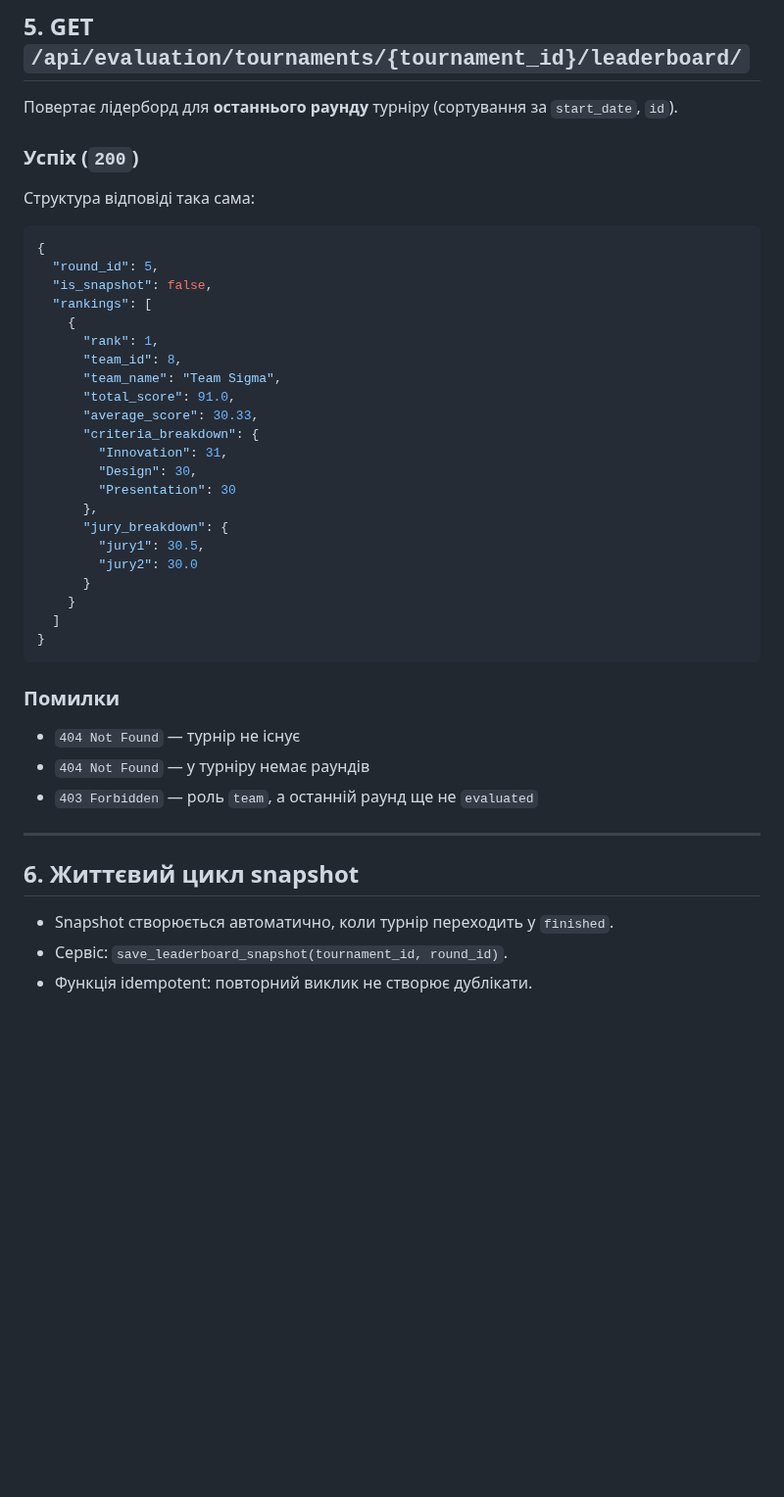
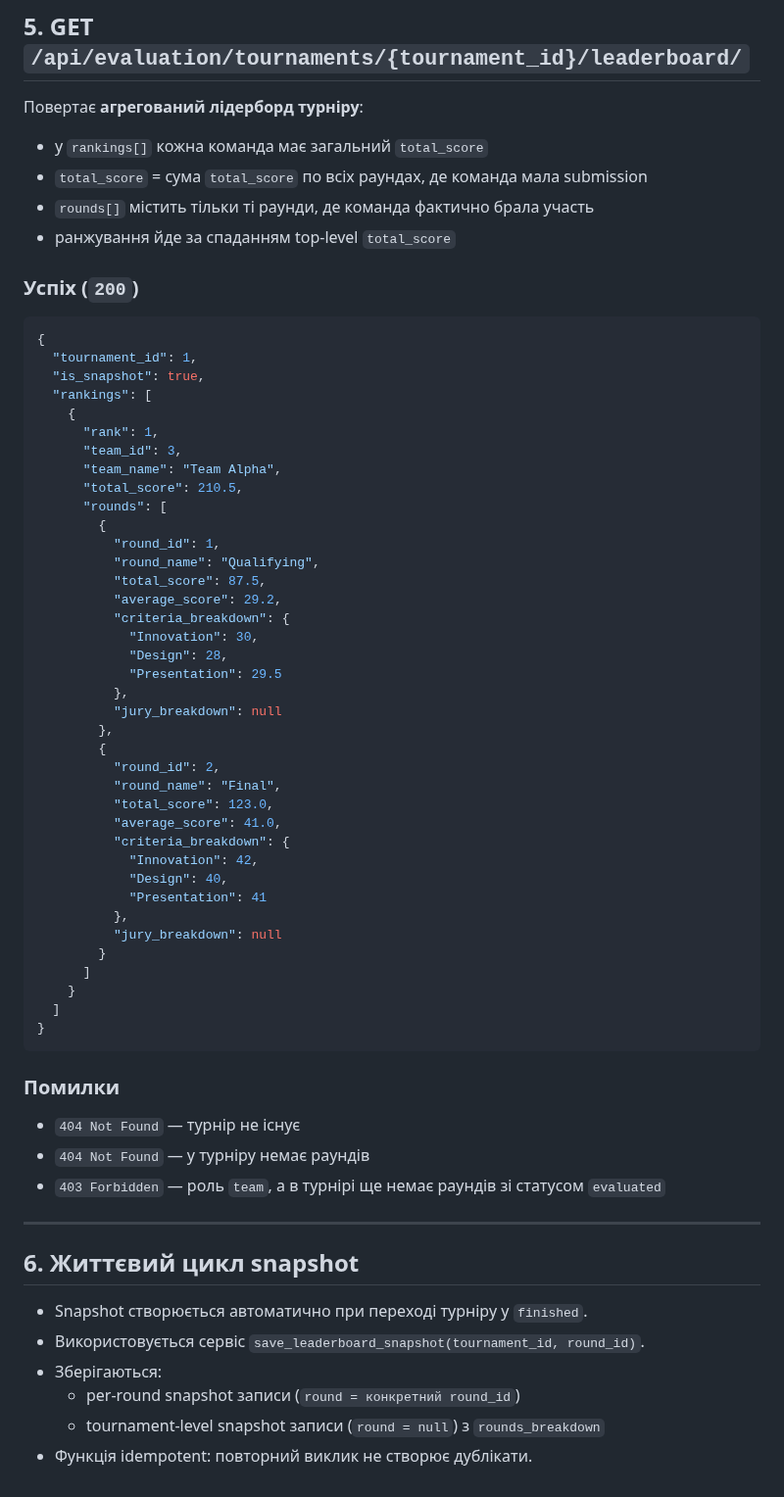
Before and after one commit to Mykhailo-Tr/IT-Turik1-Fork, a Markdown page: api_leaderboard.md, the part around one of its changes. Shown at 98% size. GitHub-like rendering; blank space fills up the shorter version.

Commit message:
refactor API documentation for tournament leaderboard endpoints and clarify snapshot behavior

````diff
--- a/api_leaderboard.md
+++ b/api_leaderboard.md
@@ -69,32 +80,50 @@
 
 ## 5. GET `/api/evaluation/tournaments/{tournament_id}/leaderboard/`
 
-Повертає лідерборд для **останнього раунду** турніру (сортування за `start_date`, `id`).
+Повертає **агрегований лідерборд турніру**:
+- у `rankings[]` кожна команда має загальний `total_score`
+- `total_score` = сума `total_score` по всіх раундах, де команда мала submission
+- `rounds[]` містить тільки ті раунди, де команда фактично брала участь
+- ранжування йде за спаданням top-level `total_score`
 
 ### Успіх (`200`)
 
-Структура відповіді така сама:
-
 ```json
 {
-  "round_id": 5,
-  "is_snapshot": false,
+  "tournament_id": 1,
+  "is_snapshot": true,
   "rankings": [
     {
       "rank": 1,
-      "team_id": 8,
-      "team_name": "Team Sigma",
-      "total_score": 91.0,
-      "average_score": 30.33,
-      "criteria_breakdown": {
-        "Innovation": 31,
-        "Design": 30,
-        "Presentation": 30
-      },
-      "jury_breakdown": {
-        "jury1": 30.5,
-        "jury2": 30.0
-      }
+      "team_id": 3,
+      "team_name": "Team Alpha",
+      "total_score": 210.5,
+      "rounds": [
+        {
+          "round_id": 1,
+          "round_name": "Qualifying",
+          "total_score": 87.5,
+          "average_score": 29.2,
+          "criteria_breakdown": {
+            "Innovation": 30,
+            "Design": 28,
+            "Presentation": 29.5
+          },
+          "jury_breakdown": null
+        },
+        {
+          "round_id": 2,
+          "round_name": "Final",
+          "total_score": 123.0,
+          "average_score": 41.0,
+          "criteria_breakdown": {
+            "Innovation": 42,
+            "Design": 40,
+            "Presentation": 41
+          },
+          "jury_breakdown": null
+        }
+      ]
     }
   ]
 }
@@ -104,12 +133,15 @@
 
 - `404 Not Found` — турнір не існує
 - `404 Not Found` — у турніру немає раундів
-- `403 Forbidden` — роль `team`, а останній раунд ще не `evaluated`
+- `403 Forbidden` — роль `team`, а в турнірі ще немає раундів зі статусом `evaluated`
 
 ---
 
 ## 6. Життєвий цикл snapshot
 
-- Snapshot створюється автоматично, коли турнір переходить у `finished`.
-- Сервіс: `save_leaderboard_snapshot(tournament_id, round_id)`.
+- Snapshot створюється автоматично при переході турніру у `finished`.
+- Використовується сервіс `save_leaderboard_snapshot(tournament_id, round_id)`.
+- Зберігаються:
+  - per-round snapshot записи (`round = конкретний round_id`)
+  - tournament-level snapshot записи (`round = null`) з `rounds_breakdown`
 - Функція idempotent: повторний виклик не створює дублікати.
````
Also changed, not shown: other parts of api_leaderboard.md (+17 -6 lines).
